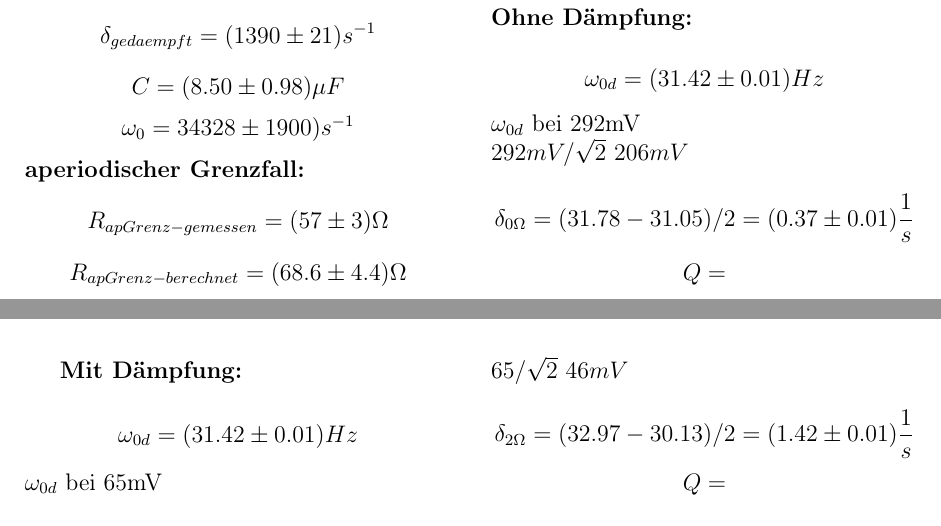
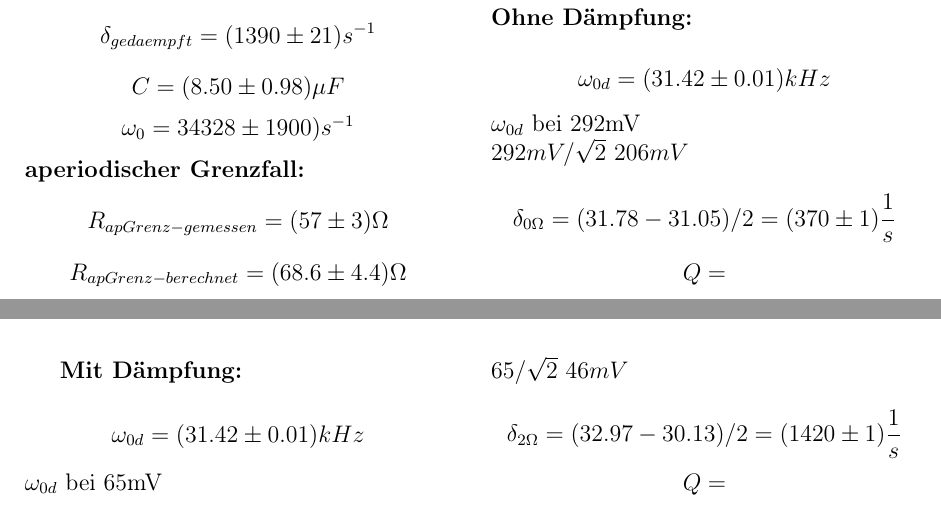
Before and after one commit to blackandcold/Protocols-SS2014-P2, a LaTeX document (PS_2/PS2_document.tex): two parts of pages 7 and 8 of 8, joined at a grey line, cut so that both start at the same text. Compiled offline with pdfLaTeX.

Commit message:
resonanz erg korrektur

```diff
--- a/PS_2/PS2_document.tex
+++ b/PS_2/PS2_document.tex
@@ -364,10 +364,10 @@ $$K = 2*2341*35903 /((2341)^2+(35903.9)^2)$$
 
 \subsection{Resonanzkurven mit und ohne Dämpfung}
 \textbf{Ohne Dämpfung:}\\
-$$\omega_{0d} = (31.42 \pm 0.01) Hz$$
+$$\omega_{0d} = (31.42 \pm 0.01) kHz$$
 $\omega_{0d}$ bei 292mV\\
 $292mV / \sqrt{2} ~ 206mV$\\
-$$\delta_{0 \Omega} = (31.78 - 31.05)/2 = (0.37 \pm 0.01)  \frac{1}{s}$$
+$$\delta_{0 \Omega} = (31.78 - 31.05)/2 = (370 \pm 1)  \frac{1}{s}$$
 $$Q = $$ %todo
 
 \end{multicols}
@@ -381,10 +381,10 @@ $$Q = $$ %todo
 
 
 \textbf{Mit Dämpfung:}\\
-$$\omega_{0d} = (31.42 \pm 0.01) Hz$$
+$$\omega_{0d} = (31.42 \pm 0.01) kHz$$
 $\omega_{0d}$ bei 65mV\\
 $65 / \sqrt{2} ~ 46mV$\\
-$$\delta_{2 \Omega} = (32.97 - 30.13)/2 = (1.42 \pm 0.01)  \frac{1}{s}$$
+$$\delta_{2 \Omega} = (32.97 - 30.13)/2 = (1420 \pm 1)  \frac{1}{s}$$
 $$Q = $$ %todo
 
 \end{multicols}
```
Also changed, not shown: PS_2/figure/resonanz_mit_ext_daempf.png, 2 other files.
